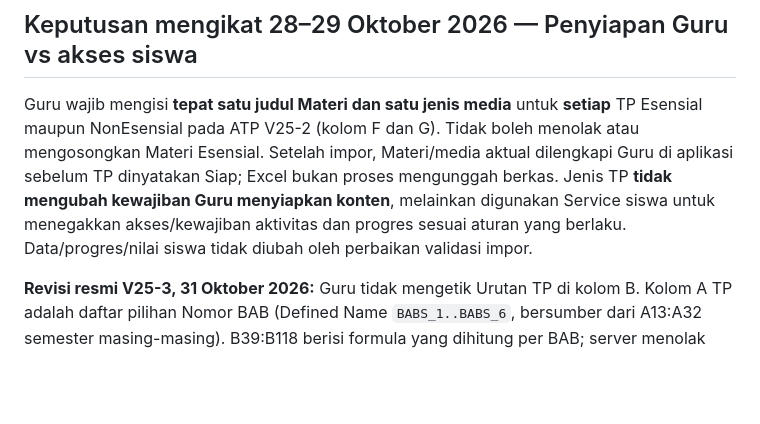
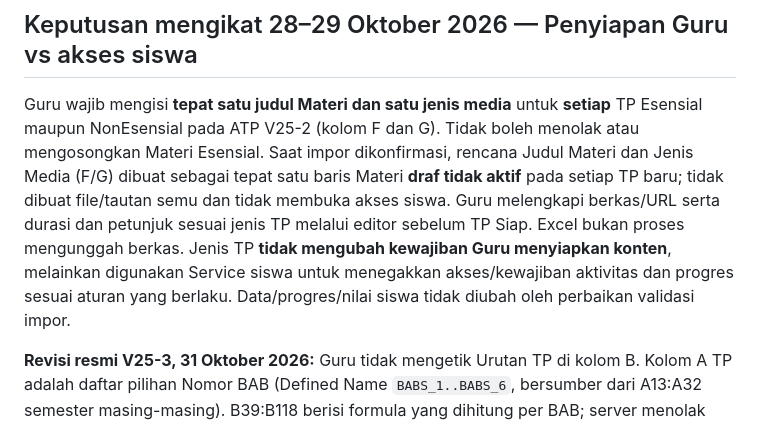
Before and after one commit to Al-Faroz/SLA-SKS, a Markdown page: docs/05-PAKET-TP-DAN-IMPOR.md, the part around the change. Drawn GitHub-style; blank space fills up the shorter version.

Commit message:
docs(impor-atp): rencana F/G disimpan sebagai Materi draf, bukan file aktif

```diff
--- a/docs/05-PAKET-TP-DAN-IMPOR.md
+++ b/docs/05-PAKET-TP-DAN-IMPOR.md
@@ -36,7 +36,7 @@
 **Format final V25-2 (29 Oktober 2026):** sheet Semester 1–6 memiliki tepat **8 kolom input TP**, yaitu Nomor BAB, Urutan TP, Jenis TP, Nama TP, Deskripsi TP, Judul satu Materi, Jenis media (rencana), Catatan. Kolom Kode TP dan Elemen CP tidak ada dalam input. Kode TP dibuat/diperiksa server; seluruh TP tetap mengacu `cp_mapel_id` dari penugasan G1/kurikulum/fase. Referensi CP aktif hanya dibaca dari sheet REFERENSI CP dan diperiksa terhadap database. Tidak ada alasan membuat SQL untuk penyederhanaan dua kolom tersebut.
 
 ## Keputusan mengikat 28–29 Oktober 2026 — Penyiapan Guru vs akses siswa
-Guru wajib mengisi **tepat satu judul Materi dan satu jenis media** untuk **setiap** TP Esensial maupun NonEsensial pada ATP V25-2 (kolom F dan G). Tidak boleh menolak atau mengosongkan Materi Esensial. Setelah impor, Materi/media aktual dilengkapi Guru di aplikasi sebelum TP dinyatakan Siap; Excel bukan proses mengunggah berkas. Jenis TP **tidak mengubah kewajiban Guru menyiapkan konten**, melainkan digunakan Service siswa untuk menegakkan akses/kewajiban aktivitas dan progres sesuai aturan yang berlaku. Data/progres/nilai siswa tidak diubah oleh perbaikan validasi impor.
+Guru wajib mengisi **tepat satu judul Materi dan satu jenis media** untuk **setiap** TP Esensial maupun NonEsensial pada ATP V25-2 (kolom F dan G). Tidak boleh menolak atau mengosongkan Materi Esensial. Saat impor dikonfirmasi, rencana Judul Materi dan Jenis Media (F/G) dibuat sebagai tepat satu baris Materi **draf tidak aktif** pada setiap TP baru; tidak dibuat file/tautan semu dan tidak membuka akses siswa. Guru melengkapi berkas/URL serta durasi dan petunjuk sesuai jenis TP melalui editor sebelum TP Siap. Excel bukan proses mengunggah berkas. Jenis TP **tidak mengubah kewajiban Guru menyiapkan konten**, melainkan digunakan Service siswa untuk menegakkan akses/kewajiban aktivitas dan progres sesuai aturan yang berlaku. Data/progres/nilai siswa tidak diubah oleh perbaikan validasi impor.
 
 
 **Revisi resmi V25-3, 31 Oktober 2026:** Guru tidak mengetik Urutan TP di kolom B. Kolom A TP adalah daftar pilihan Nomor BAB (Defined Name `BABS_1..BABS_6`, bersumber dari A13:A32 semester masing-masing). B39:B118 berisi formula yang dihitung per BAB; server menolak formula lain dan menghitung ulang `urutan_dalam_bab` untuk kode TP, tanpa mempercayai nilai cache Excel. Template V25-2 wajib diunduh ulang. Lihat `KONTRAK-TEMPLATE-ATP-MANUAL-V25.md` untuk batas aman dan contoh.
```
